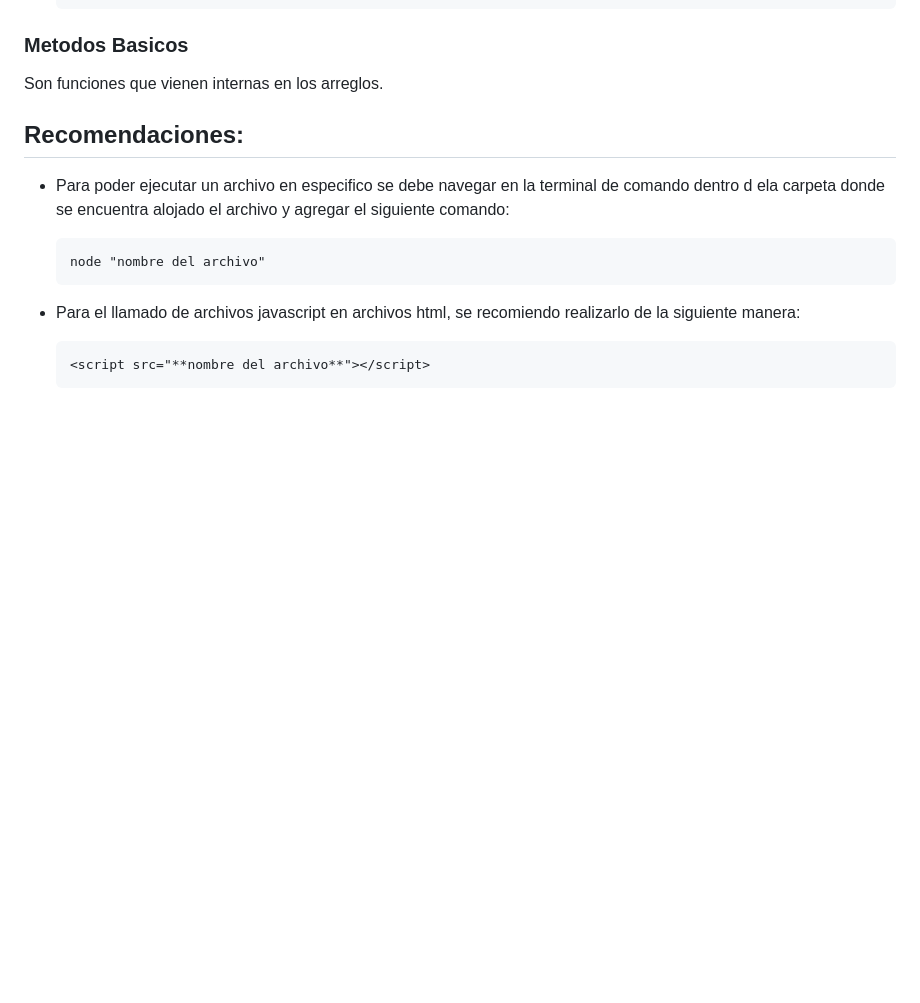
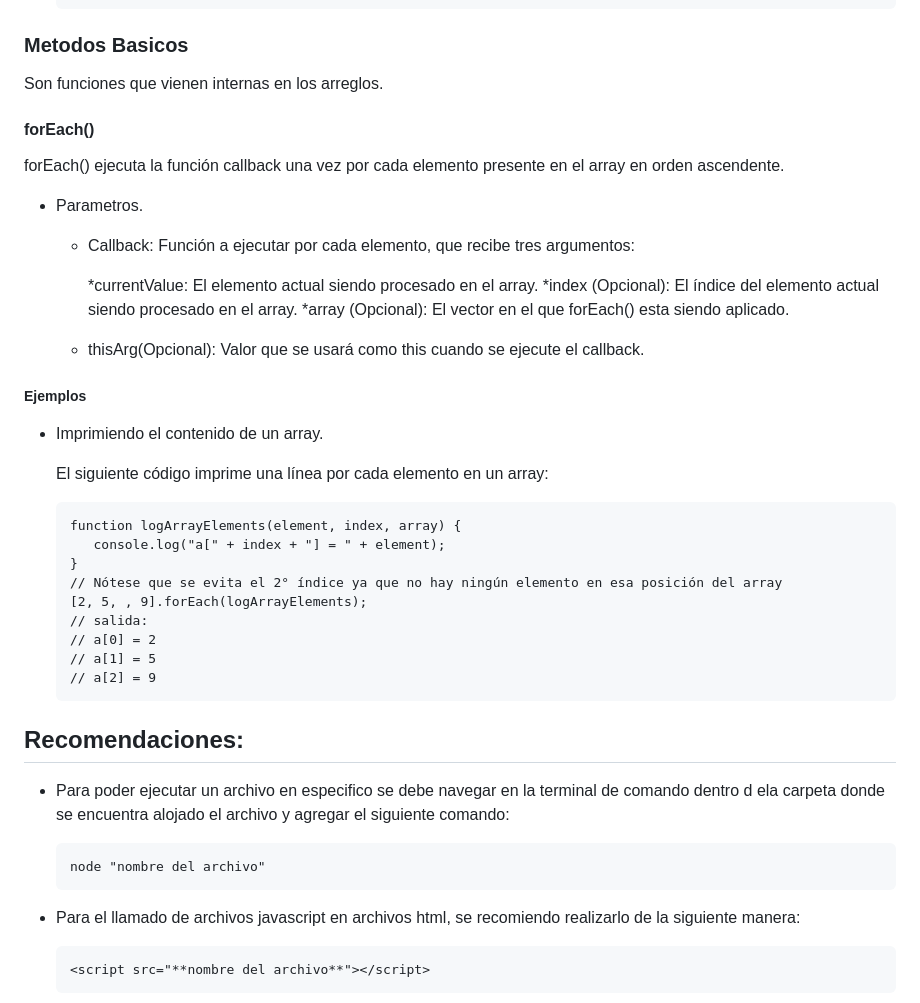
Before and after one commit to duvan1026/01-FUNDAMENTOS, a Markdown page: README.md, the part around the change. Drawn GitHub-style; blank space fills up the shorter version.

Commit message:
README.md: se agrega la documentación respectiva al metodo forEach()

````diff
--- a/README.md
+++ b/README.md
@@ -172,6 +172,38 @@ Los elementos del array están numerados comenzando desde cero.
 
 Son funciones que vienen internas en los arreglos.
 
+#### forEach()
+
+forEach() ejecuta la función callback una vez por cada elemento presente en el array en orden ascendente.
+
+ * Parametros.
+
+   * Callback: Función a ejecutar por cada elemento, que recibe tres argumentos:
+
+      *currentValue: El elemento actual siendo procesado en el array.
+      *index (Opcional): El índice del elemento actual siendo procesado en el array.
+      *array (Opcional): El vector en el que forEach() esta siendo aplicado.
+
+   * thisArg(Opcional): Valor que se usará como this cuando se ejecute el callback.
+
+##### Ejemplos
+
+* Imprimiendo el contenido de un array.
+
+  El siguiente código imprime una línea por cada elemento en un array:
+
+   ```
+   function logArrayElements(element, index, array) {
+      console.log("a[" + index + "] = " + element);
+   }
+   // Nótese que se evita el 2° índice ya que no hay ningún elemento en esa posición del array
+   [2, 5, , 9].forEach(logArrayElements);
+   // salida:
+   // a[0] = 2
+   // a[1] = 5
+   // a[2] = 9
+   ```
+
 
 
 
````
